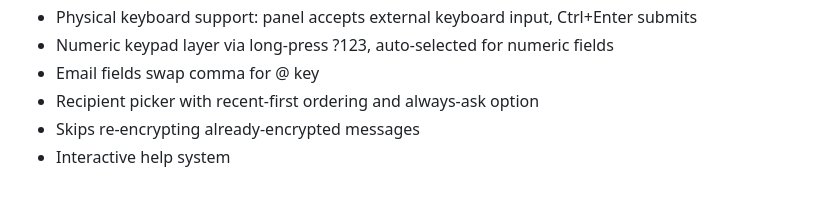
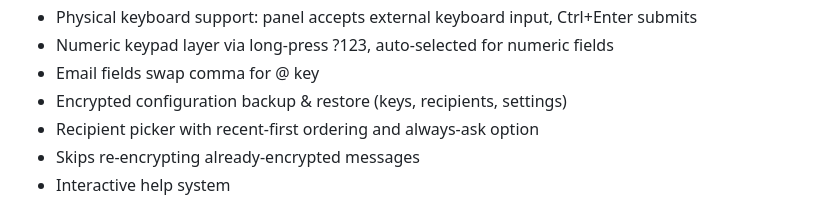
Before and after one commit to mlekudev/cipherkeys, a Markdown page: README.md, the part around one of its changes. Rendered like a GitHub page.

Commit message:
v00032: bump, README

```diff
--- a/README.md
+++ b/README.md
@@ -31,6 +31,7 @@ After installing, enable in **Settings > System > Keyboard > On-screen keyboard
 - Physical keyboard support: panel accepts external keyboard input, Ctrl+Enter submits
 - Numeric keypad layer via long-press ?123, auto-selected for numeric fields
 - Email fields swap comma for @ key
+- Encrypted configuration backup & restore (keys, recipients, settings)
 - Recipient picker with recent-first ordering and always-ask option
 - Skips re-encrypting already-encrypted messages
 - Interactive help system
```
Also changed, not shown: other parts of README.md (+3 -1 lines), CipherKeys-Security-Review.md (added, +227 -0 lines).
